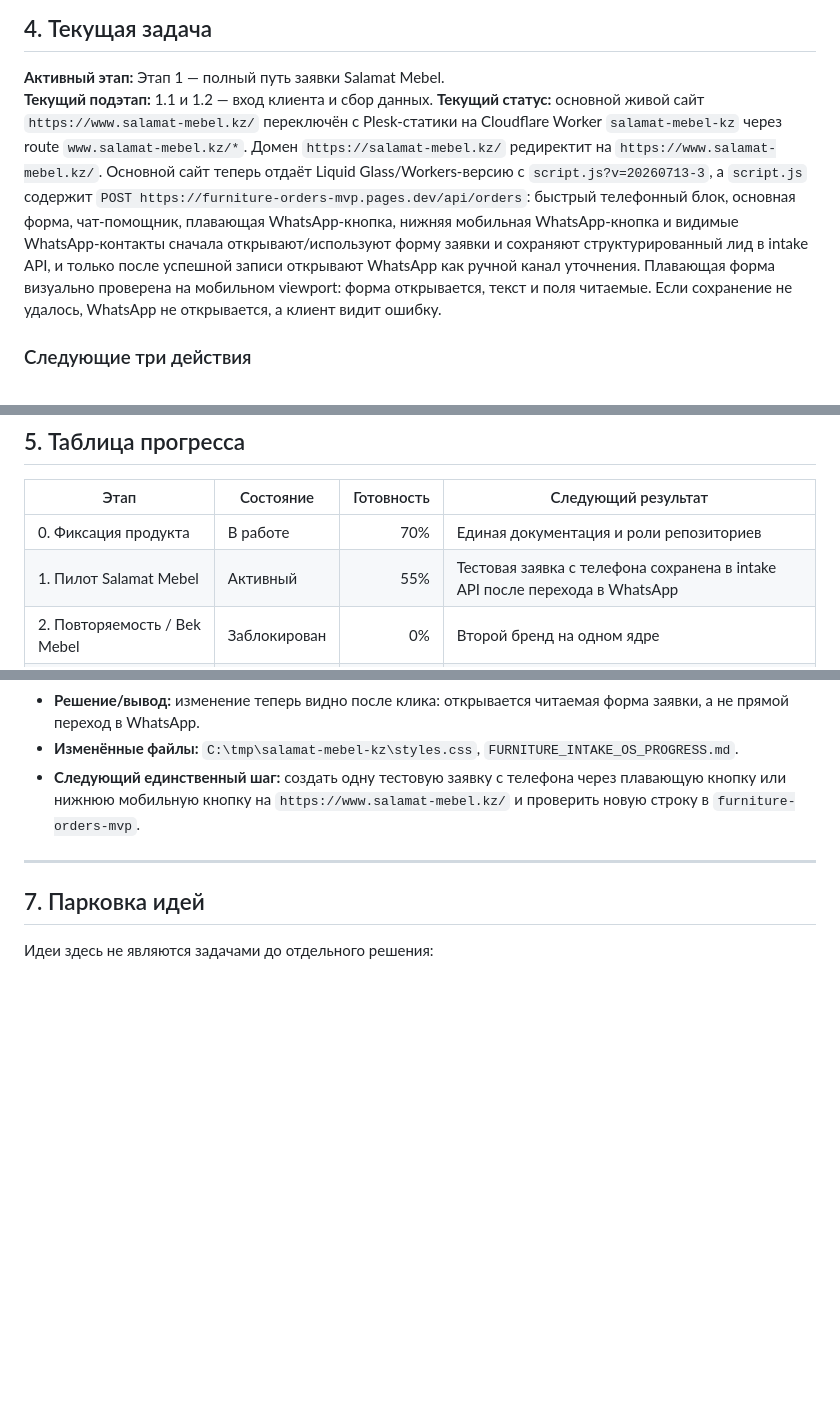
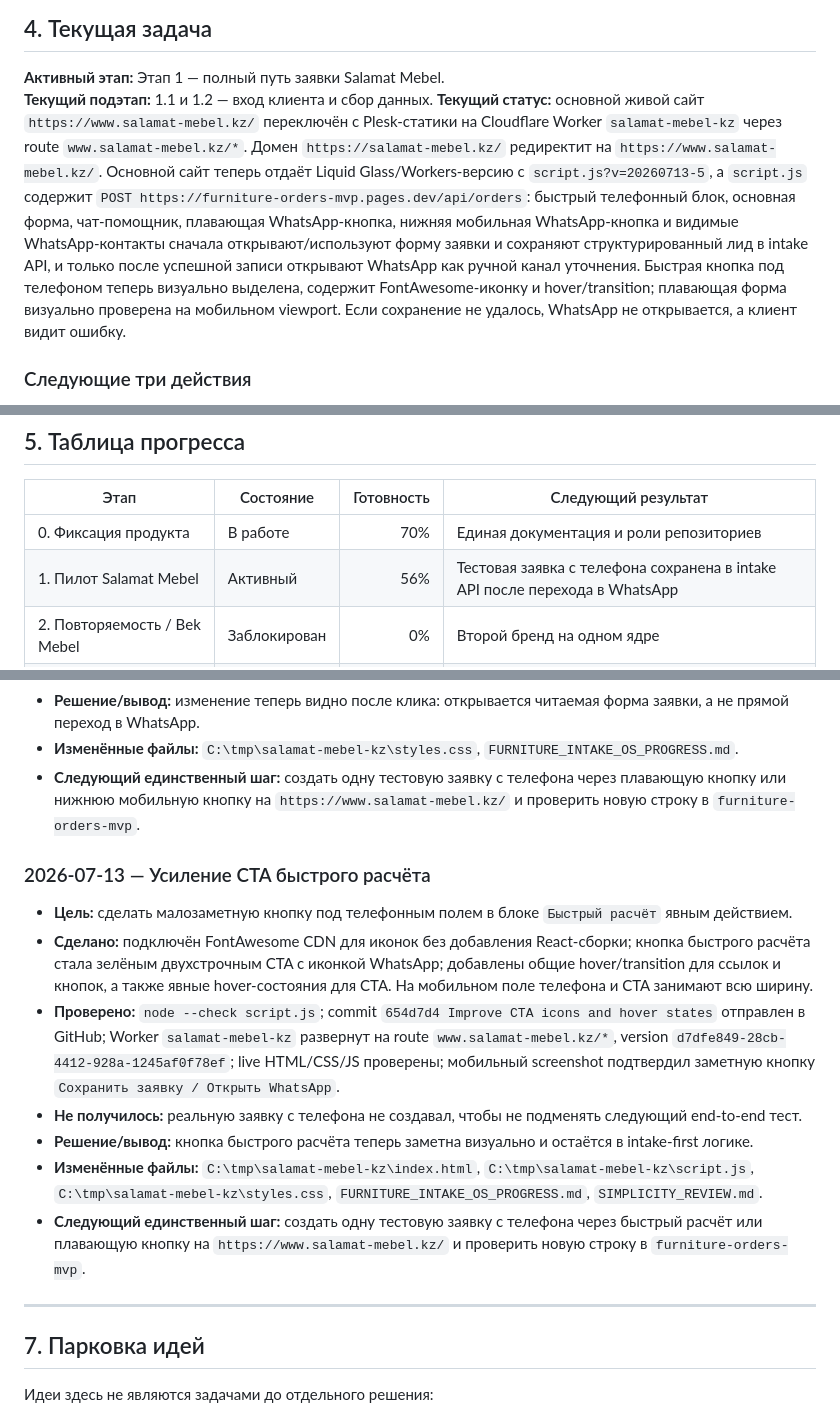
Before and after one commit to Murkin1980/Furniture-web-platform-V2, a Markdown page: FURNITURE_INTAKE_OS_PROGRESS.md, 3 parts joined by grey strips. Drawn GitHub-style; blank space fills up the shorter version.

Commit message:
Document Salamat CTA icon and hover update

```diff
--- a/FURNITURE_INTAKE_OS_PROGRESS.md
+++ b/FURNITURE_INTAKE_OS_PROGRESS.md
@@ -191,7 +191,7 @@
 
 **Активный этап:** Этап 1 — полный путь заявки Salamat Mebel.
 **Текущий подэтап:** 1.1 и 1.2 — вход клиента и сбор данных.
-**Текущий статус:** основной живой сайт `https://www.salamat-mebel.kz/` переключён с Plesk-статики на Cloudflare Worker `salamat-mebel-kz` через route `www.salamat-mebel.kz/*`. Домен `https://salamat-mebel.kz/` редиректит на `https://www.salamat-mebel.kz/`. Основной сайт теперь отдаёт Liquid Glass/Workers-версию с `script.js?v=20260713-3`, а `script.js` содержит `POST https://furniture-orders-mvp.pages.dev/api/orders`: быстрый телефонный блок, основная форма, чат-помощник, плавающая WhatsApp-кнопка, нижняя мобильная WhatsApp-кнопка и видимые WhatsApp-контакты сначала открывают/используют форму заявки и сохраняют структурированный лид в intake API, и только после успешной записи открывают WhatsApp как ручной канал уточнения. Плавающая форма визуально проверена на мобильном viewport: форма открывается, текст и поля читаемые. Если сохранение не удалось, WhatsApp не открывается, а клиент видит ошибку.
+**Текущий статус:** основной живой сайт `https://www.salamat-mebel.kz/` переключён с Plesk-статики на Cloudflare Worker `salamat-mebel-kz` через route `www.salamat-mebel.kz/*`. Домен `https://salamat-mebel.kz/` редиректит на `https://www.salamat-mebel.kz/`. Основной сайт теперь отдаёт Liquid Glass/Workers-версию с `script.js?v=20260713-5`, а `script.js` содержит `POST https://furniture-orders-mvp.pages.dev/api/orders`: быстрый телефонный блок, основная форма, чат-помощник, плавающая WhatsApp-кнопка, нижняя мобильная WhatsApp-кнопка и видимые WhatsApp-контакты сначала открывают/используют форму заявки и сохраняют структурированный лид в intake API, и только после успешной записи открывают WhatsApp как ручной канал уточнения. Быстрая кнопка под телефоном теперь визуально выделена, содержит FontAwesome-иконку и hover/transition; плавающая форма визуально проверена на мобильном viewport. Если сохранение не удалось, WhatsApp не открывается, а клиент видит ошибку.
 
 ### Следующие три действия
 
@@ -219,7 +219,7 @@
 | Этап | Состояние | Готовность | Следующий результат |
 |---|---|---:|---|
 | 0. Фиксация продукта | В работе | 70% | Единая документация и роли репозиториев |
-| 1. Пилот Salamat Mebel | Активный | 55% | Тестовая заявка с телефона сохранена в intake API после перехода в WhatsApp |
+| 1. Пилот Salamat Mebel | Активный | 56% | Тестовая заявка с телефона сохранена в intake API после перехода в WhatsApp |
 | 2. Повторяемость / Bek Mebel | Заблокирован | 0% | Второй бренд на одном ядре |
 | 3. Первая внешняя продажа | Заблокирован | 0% | Оплаченный пилот |
 | 4. Расширенные модули | Парковка | 0% | Развитие по запросам клиентов |
@@ -293,6 +293,15 @@
 - **Изменённые файлы:** `C:\tmp\salamat-mebel-kz\styles.css`, `FURNITURE_INTAKE_OS_PROGRESS.md`.
 - **Следующий единственный шаг:** создать одну тестовую заявку с телефона через плавающую кнопку или нижнюю мобильную кнопку на `https://www.salamat-mebel.kz/` и проверить новую строку в `furniture-orders-mvp`.
 
+### 2026-07-13 — Усиление CTA быстрого расчёта
+- **Цель:** сделать малозаметную кнопку под телефонным полем в блоке `Быстрый расчёт` явным действием.
+- **Сделано:** подключён FontAwesome CDN для иконок без добавления React-сборки; кнопка быстрого расчёта стала зелёным двухстрочным CTA с иконкой WhatsApp; добавлены общие hover/transition для ссылок и кнопок, а также явные hover-состояния для CTA. На мобильном поле телефона и CTA занимают всю ширину.
+- **Проверено:** `node --check script.js`; commit `654d7d4 Improve CTA icons and hover states` отправлен в GitHub; Worker `salamat-mebel-kz` развернут на route `www.salamat-mebel.kz/*`, version `d7dfe849-28cb-4412-928a-1245af0f78ef`; live HTML/CSS/JS проверены; мобильный screenshot подтвердил заметную кнопку `Сохранить заявку / Открыть WhatsApp`.
+- **Не получилось:** реальную заявку с телефона не создавал, чтобы не подменять следующий end-to-end тест.
+- **Решение/вывод:** кнопка быстрого расчёта теперь заметна визуально и остаётся в intake-first логике.
+- **Изменённые файлы:** `C:\tmp\salamat-mebel-kz\index.html`, `C:\tmp\salamat-mebel-kz\script.js`, `C:\tmp\salamat-mebel-kz\styles.css`, `FURNITURE_INTAKE_OS_PROGRESS.md`, `SIMPLICITY_REVIEW.md`.
+- **Следующий единственный шаг:** создать одну тестовую заявку с телефона через быстрый расчёт или плавающую кнопку на `https://www.salamat-mebel.kz/` и проверить новую строку в `furniture-orders-mvp`.
+
 ---
 
 ## 7. Парковка идей
```
Also changed, not shown: SIMPLICITY_REVIEW.md (+2 -0 lines).
